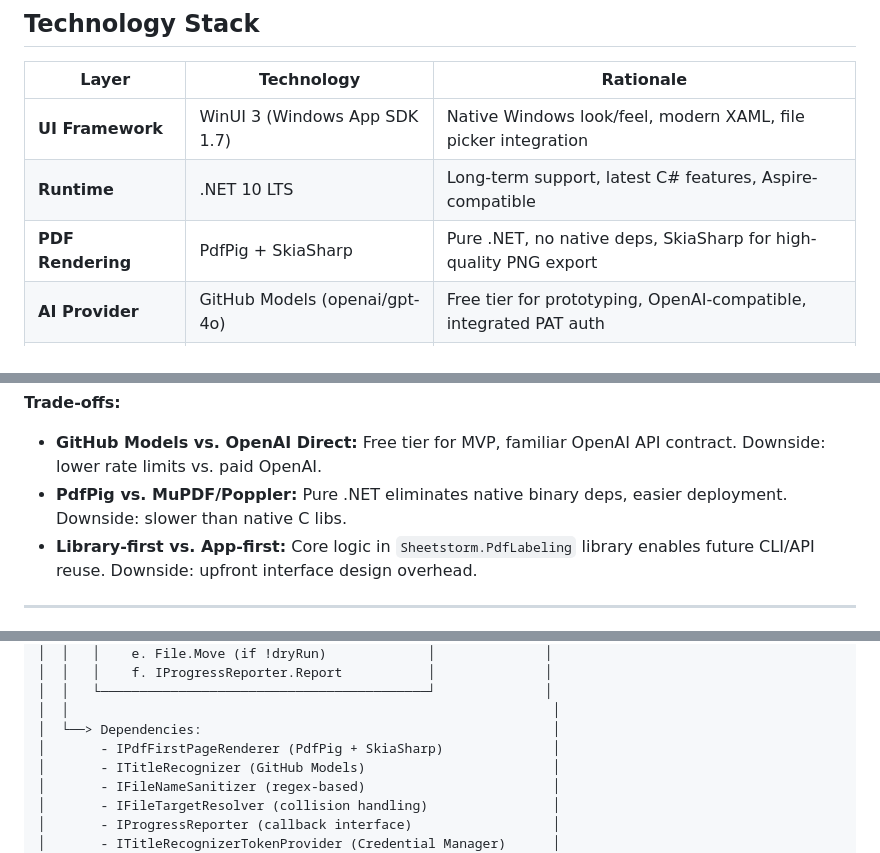
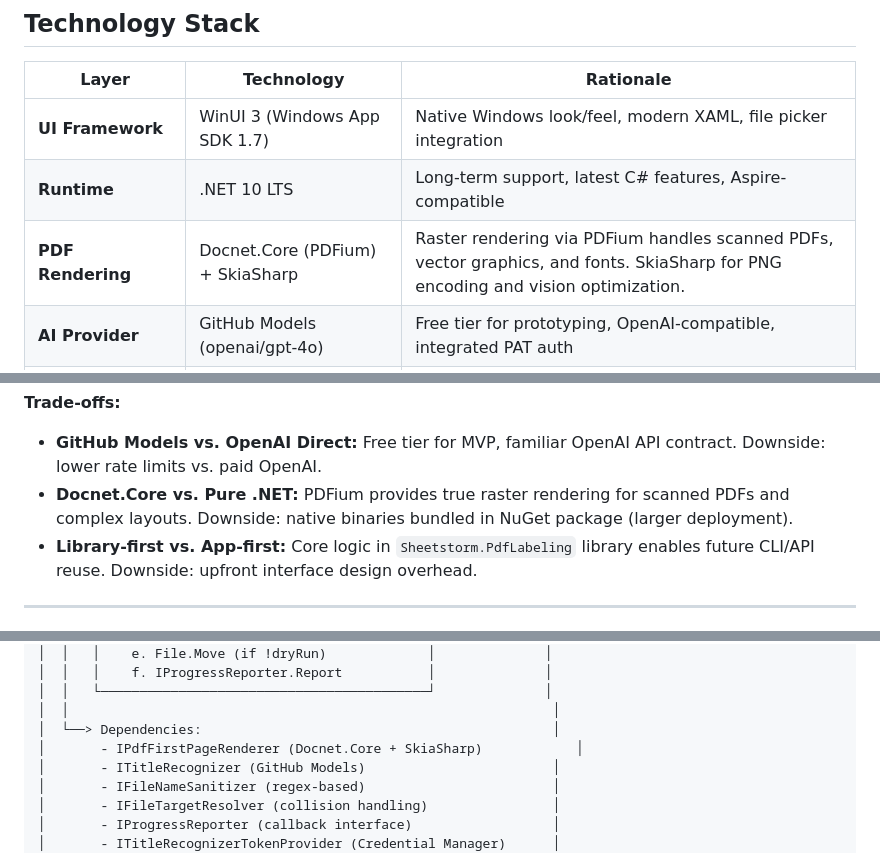
Before and after one commit to caol-ila/Sheetstorm, a Markdown page: docs/specs/mvp-pdf-labeler.md, 3 parts joined by grey strips. Rendered like a GitHub page.

```diff
--- a/docs/specs/mvp-pdf-labeler.md
+++ b/docs/specs/mvp-pdf-labeler.md
@@ -45,7 +45,7 @@ The PDF Labeler MVP is a Windows desktop application that automates renaming of
 |-------|-----------|-----------|
 | **UI Framework** | WinUI 3 (Windows App SDK 1.7) | Native Windows look/feel, modern XAML, file picker integration |
 | **Runtime** | .NET 10 LTS | Long-term support, latest C# features, Aspire-compatible |
-| **PDF Rendering** | PdfPig + SkiaSharp | Pure .NET, no native deps, SkiaSharp for high-quality PNG export |
+| **PDF Rendering** | Docnet.Core (PDFium) + SkiaSharp | Raster rendering via PDFium handles scanned PDFs, vector graphics, and fonts. SkiaSharp for PNG encoding and vision optimization. |
 | **AI Provider** | GitHub Models (openai/gpt-4o) | Free tier for prototyping, OpenAI-compatible, integrated PAT auth |
 | **AI SDK** | Azure.AI.Inference (primary) | Official Microsoft SDK, explicit GitHub Models support |
 | **HTTP Client** | HttpClient (fallback) | Fallback if SDK incompatibilities arise |
@@ -56,7 +56,7 @@ The PDF Labeler MVP is a Windows desktop application that automates renaming of
 
 **Trade-offs:**
 - **GitHub Models vs. OpenAI Direct:** Free tier for MVP, familiar OpenAI API contract. Downside: lower rate limits vs. paid OpenAI.
-- **PdfPig vs. MuPDF/Poppler:** Pure .NET eliminates native binary deps, easier deployment. Downside: slower than native C libs.
+- **Docnet.Core vs. Pure .NET:** PDFium provides true raster rendering for scanned PDFs and complex layouts. Downside: native binaries bundled in NuGet package (larger deployment).
 - **Library-first vs. App-first:** Core logic in `Sheetstorm.PdfLabeling` library enables future CLI/API reuse. Downside: upfront interface design overhead.
 
 ---
@@ -111,7 +111,7 @@ The PDF Labeler MVP is a Windows desktop application that automates renaming of
 │  │   └──────────────────────────────────────────┘              │
 │  │                                                              │
 │  └──> Dependencies:                                             │
-│       - IPdfFirstPageRenderer (PdfPig + SkiaSharp)              │
+│       - IPdfFirstPageRenderer (Docnet.Core + SkiaSharp)            │
 │       - ITitleRecognizer (GitHub Models)                        │
 │       - IFileNameSanitizer (regex-based)                        │
 │       - IFileTargetResolver (collision handling)                │
```
Also changed, not shown: other parts of docs/specs/mvp-pdf-labeler.md (+43 -2 lines).
